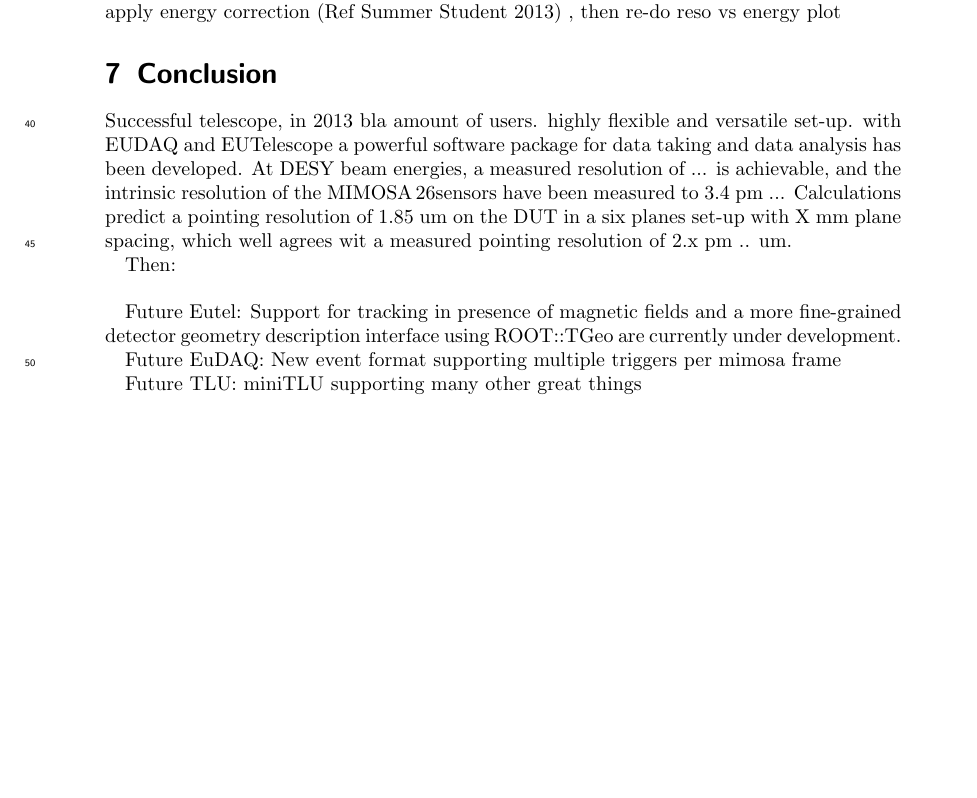
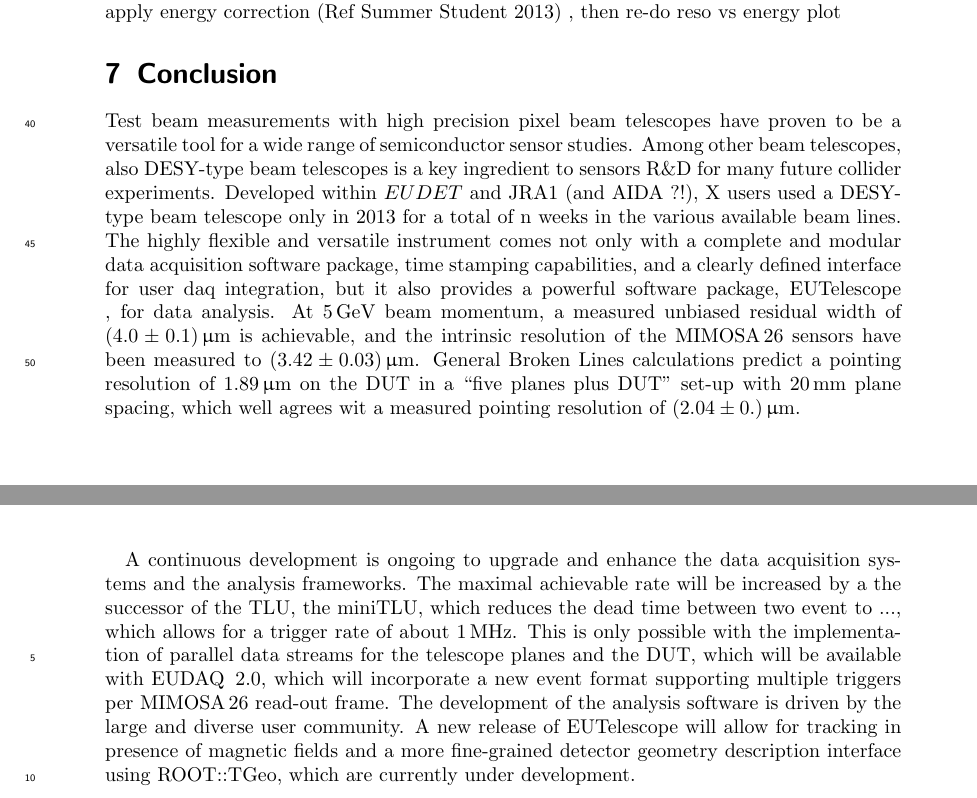
Before and after one commit to beam-telescopes/StatusTelescope2015-Paper, a LaTeX document (main.tex, which reads content/conclusion.tex): part of page 13 of 16 before the commit and two parts of pages 13 and 15 of 16 after it, the two joined at a grey line, cut so that both start at the same text, the shorter picture padded with empty space. Compiled offline with pdfLaTeX.

Commit message:
add conclusion section

```diff
--- a/content/conclusion.tex
+++ b/content/conclusion.tex
@@ -1,17 +1,17 @@
 
-Successful telescope, in 2013 bla amount of users.
-highly flexible and versatile set-up.
-with \eudaq and \EUTelescope a powerful software package for data taking and data analysis has been developed.
-At DESY beam energies, a measured resolution of ... is achievable, and the intrinsic resolution of the \Mimosa sensors have been measured to 3.4 pm ...
-Calculations predict a pointing resolution of 1.85 um on the DUT in a six planes set-up with X mm plane spacing, which well agrees wit a measured pointing resolution of 2.x pm .. um.
+Test beam measurements with high precision pixel beam telescopes have proven to be a versatile tool for a wide range of semiconductor sensor studies.
+Among other beam telescopes, also DESY-type beam telescopes is a key ingredient to sensors R\&D for many future collider experiments.
+Developed within $\eudet$ and JRA1 (and AIDA ?!), X users used a DESY-type beam telescope only in 2013 for a total of n weeks in the various available beam lines.
+The highly flexible and versatile instrument comes not only with a complete and modular data acquisition software package, time stamping capabilities, and a clearly defined interface for user daq integration,
+ but it also provides a powerful software package, \EUTelescope, for data analysis.
+At 5\,GeV beam momentum, a measured unbiased residual width of $(4.0 \pm 0.1)\,\upmu\meter$ is achievable,
+ and the intrinsic resolution of the $\Mimosa$ sensors have been measured to $(3.42 \pm 0.03)\,\upmu\meter$.
+General Broken Lines calculations predict a pointing resolution of $1.89\,\upmu\meter$ on the DUT in a ``five planes plus DUT'' set-up with 20\,mm plane spacing,
+ which well agrees wit a measured pointing resolution of $(2.04 \pm 0.)\,\upmu\meter$.
 
-Then:\\
-
-Future Eutel:
-Support for tracking in presence of magnetic fields and a more fine-grained detector geometry description interface using ROOT::TGeo are currently under development.
-
-Future EuDAQ:
-New event format supporting multiple triggers per mimosa frame
-
-Future TLU:
-miniTLU supporting many other great things
+A continuous development is ongoing to upgrade and enhance the data acquisition systems and the analysis frameworks.
+The maximal achievable rate will be increased by a the successor of the TLU, the miniTLU, which reduces the dead time between two event to ...,  which allows for a trigger rate of about 1\,MHz.
+This is only possible with the implementation of parallel data streams for the telescope planes and the DUT, which will be available with \eudaq\,{2.0},
+ which will incorporate a new event format supporting multiple triggers per $\Mimosa$ read-out frame.
+The development of the analysis software is driven by the large and diverse user community.
+A new release of \EUTelescope will allow for tracking in presence of magnetic fields and a more fine-grained detector geometry description interface using ROOT::TGeo, which are currently under development.
```
